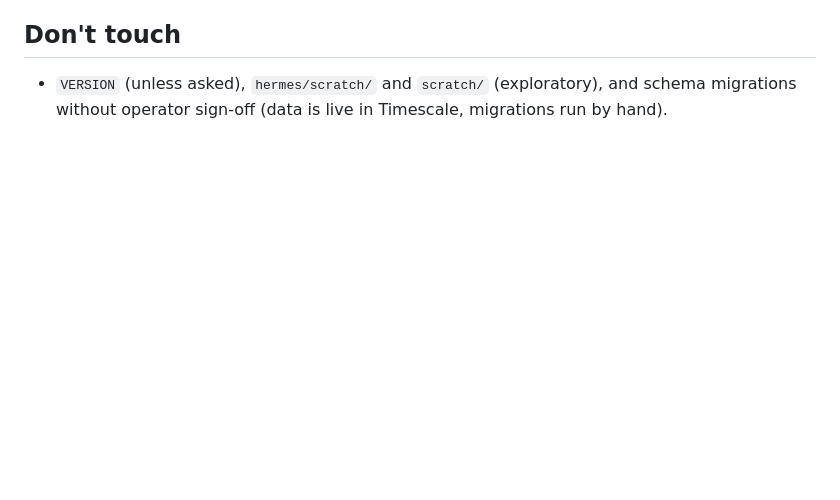
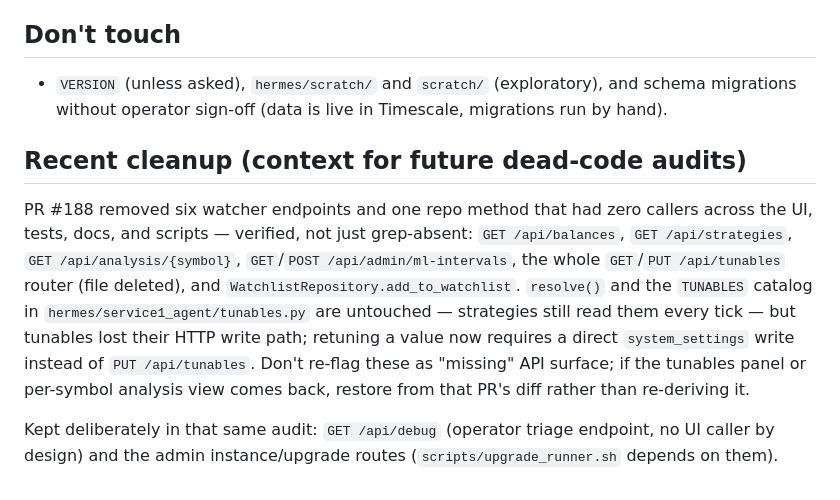
Before and after one commit to laguz/hermestrader, a Markdown page: CLAUDE.md, the part around the change. GitHub-like rendering; blank space fills up the shorter version.

Commit message:
docs: record endpoint-cleanup context in CLAUDE.md for future audits
PR #188 removed six unwired watcher endpoints and
WatchlistRepository.add_to_watchlist. Note in CLAUDE.md which surface
was removed (and that tunables lost their HTTP write path), so future
dead-code audits don't re-flag the removals as missing API or re-derive
the endpoints instead of restoring from that PR's diff. Also records
what was deliberately kept (GET /api/debug, admin upgrade routes).

Co-Authored-By: Claude Fable 5 <noreply@anthropic.com>

```diff
--- a/CLAUDE.md
+++ b/CLAUDE.md
@@ -85,3 +85,22 @@ lack of a DB. CI runs the full suite against a Timescale service container.
 - `VERSION` (unless asked), `hermes/scratch/` and `scratch/` (exploratory),
   and schema migrations without operator sign-off (data is live in Timescale,
   migrations run by hand).
+
+## Recent cleanup (context for future dead-code audits)
+
+PR #188 removed six watcher endpoints and one repo method that had zero
+callers across the UI, tests, docs, and scripts — verified, not just
+grep-absent: `GET /api/balances`, `GET /api/strategies`, `GET
+/api/analysis/{symbol}`, `GET`/`POST /api/admin/ml-intervals`, the whole
+`GET`/`PUT /api/tunables` router (file deleted), and
+`WatchlistRepository.add_to_watchlist`. `resolve()` and the `TUNABLES`
+catalog in `hermes/service1_agent/tunables.py` are untouched — strategies
+still read them every tick — but tunables lost their HTTP write path;
+retuning a value now requires a direct `system_settings` write instead of
+`PUT /api/tunables`. Don't re-flag these as "missing" API surface; if the
+tunables panel or per-symbol analysis view comes back, restore from that
+PR's diff rather than re-deriving it.
+
+Kept deliberately in that same audit: `GET /api/debug` (operator triage
+endpoint, no UI caller by design) and the admin instance/upgrade routes
+(`scripts/upgrade_runner.sh` depends on them).
```
